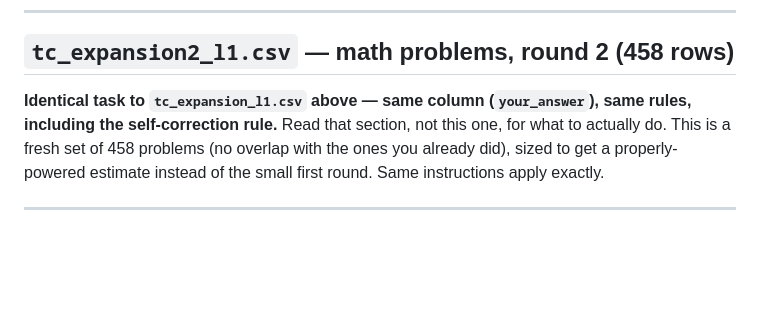
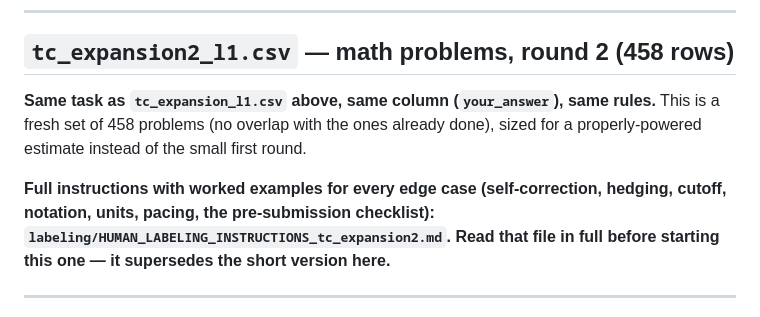
Before and after one commit to Rajveer-code/flipbudget, a Markdown page: labeling/README.md, the part around the change. Drawn GitHub-style; blank space fills up the shorter version.

```diff
--- a/labeling/README.md
+++ b/labeling/README.md
@@ -43,11 +43,15 @@ turn on wrap-text rather than skimming.
 
 ## `tc_expansion2_l1.csv` — math problems, round 2 (458 rows)
 
-**Identical task to `tc_expansion_l1.csv` above — same column (`your_answer`),
-same rules, including the self-correction rule.** Read that section, not this
-one, for what to actually do. This is a fresh set of 458 problems (no overlap
-with the ones you already did), sized to get a properly-powered estimate
-instead of the small first round. Same instructions apply exactly.
+**Same task as `tc_expansion_l1.csv` above, same column (`your_answer`),
+same rules.** This is a fresh set of 458 problems (no overlap with the ones
+already done), sized for a properly-powered estimate instead of the small
+first round.
+
+**Full instructions with worked examples for every edge case (self-correction,
+hedging, cutoff, notation, units, pacing, the pre-submission checklist):
+`labeling/HUMAN_LABELING_INSTRUCTIONS_tc_expansion2.md`. Read that file in
+full before starting this one — it supersedes the short version here.**
 
 ---
 
```
Also changed, not shown: labeling/HUMAN_LABELING_INSTRUCTIONS_tc_expansion2.md (added, +164 -0 lines).
